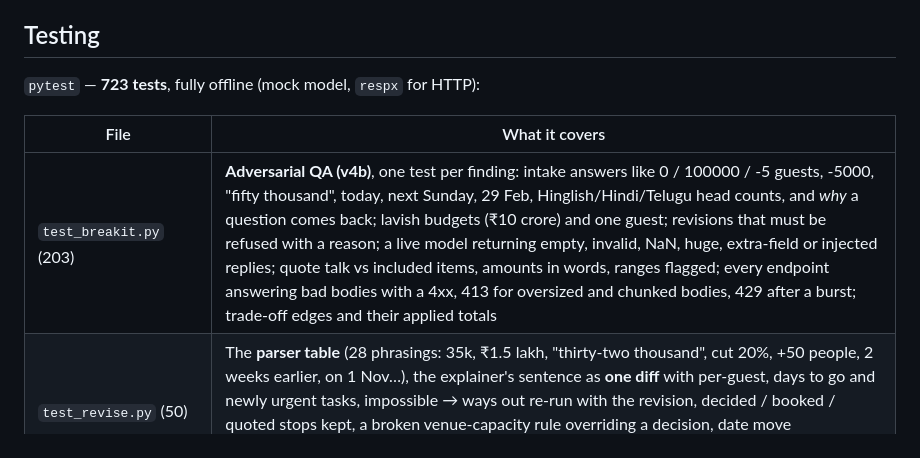
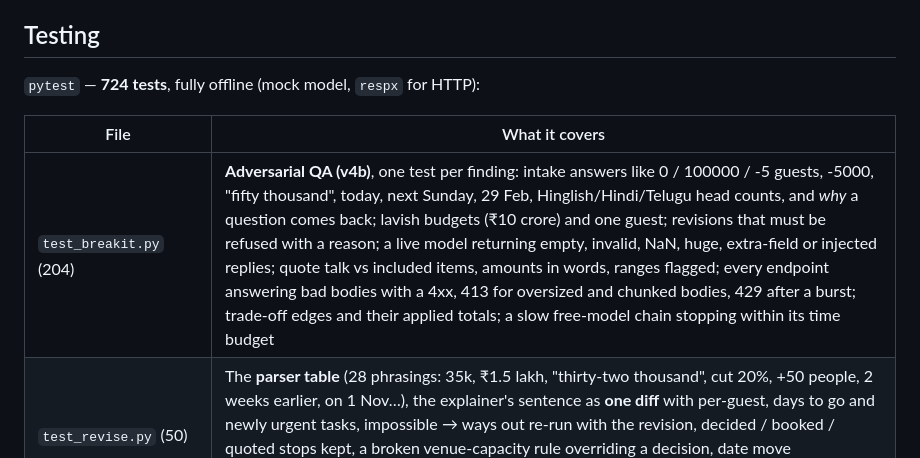
Before and after one commit to myselfvivek17/waypoint, a Markdown page: README.md, the part around the change. GitHub-like rendering.

Commit message:
v4b: README test counts
Co-Authored-By: Claude Opus 5.5 <noreply@anthropic.com>

```diff
--- a/README.md
+++ b/README.md
@@ -393,11 +393,11 @@ appears instead of a stand-in. Map data © OpenStreetMap contributors (ODbL).
 
 ## Testing
 
-`pytest` — **723 tests**, fully offline (mock model, `respx` for HTTP):
+`pytest` — **724 tests**, fully offline (mock model, `respx` for HTTP):
 
 | File | What it covers |
 |---|---|
-| `test_breakit.py` (203) | **Adversarial QA (v4b)**, one test per finding: intake answers like 0 / 100000 / -5 guests, -5000, "fifty thousand", today, next Sunday, 29 Feb, Hinglish/Hindi/Telugu head counts, and *why* a question comes back; lavish budgets (₹10 crore) and one guest; revisions that must be refused with a reason; a live model returning empty, invalid, NaN, huge, extra-field or injected replies; quote talk vs included items, amounts in words, ranges flagged; every endpoint answering bad bodies with a 4xx, 413 for oversized and chunked bodies, 429 after a burst; trade-off edges and their applied totals |
+| `test_breakit.py` (204) | **Adversarial QA (v4b)**, one test per finding: intake answers like 0 / 100000 / -5 guests, -5000, "fifty thousand", today, next Sunday, 29 Feb, Hinglish/Hindi/Telugu head counts, and *why* a question comes back; lavish budgets (₹10 crore) and one guest; revisions that must be refused with a reason; a live model returning empty, invalid, NaN, huge, extra-field or injected replies; quote talk vs included items, amounts in words, ranges flagged; every endpoint answering bad bodies with a 4xx, 413 for oversized and chunked bodies, 429 after a burst; trade-off edges and their applied totals; a slow free-model chain stopping within its time budget |
 | `test_revise.py` (50) | The **parser table** (28 phrasings: 35k, ₹1.5 lakh, "thirty-two thousand", cut 20%, +50 people, 2 weeks earlier, on 1 Nov…), the explainer's sentence as **one diff** with per-guest, days to go and newly urgent tasks, impossible → ways out re-run with the revision, decided / booked / quoted stops kept, a broken venue-capacity rule overriding a decision, date move recomputing every deadline, Details edits = the same revision, the model asked only about unread clauses |
 | `test_prices.py` (19) | Where a price comes from (estimate / your number / quoted / booked), the labels, availability claims dropped, the diff marking estimates, quotes and booked amounts in the totals |
 | `test_vendors.py` (14) | Questions cover the event and every must-have, model questions checked, quote reading and maths, invented amounts and items rejected, **prompt injection stays data and no markup is echoed**, length limits, a chosen quote flowing into the budget (LLM mocked) |
```
